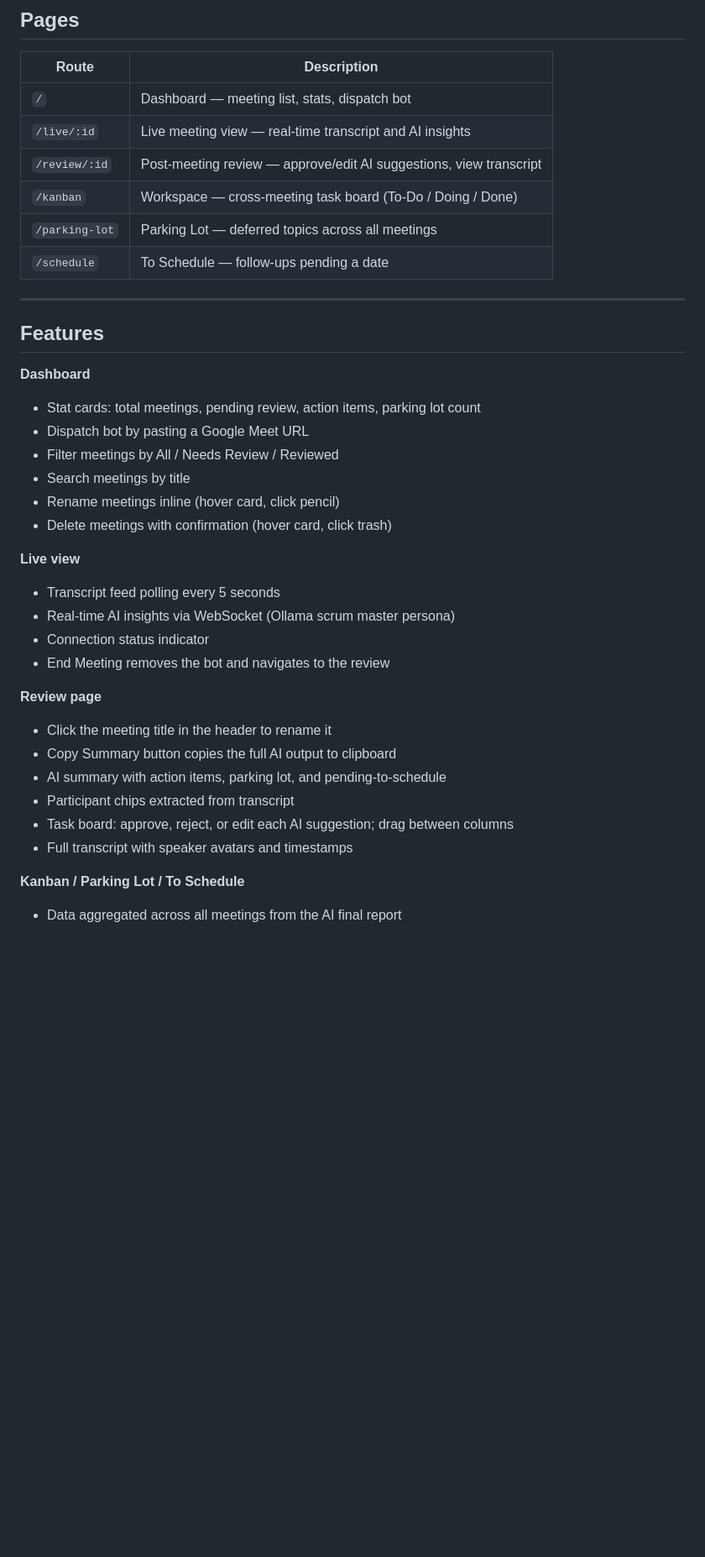
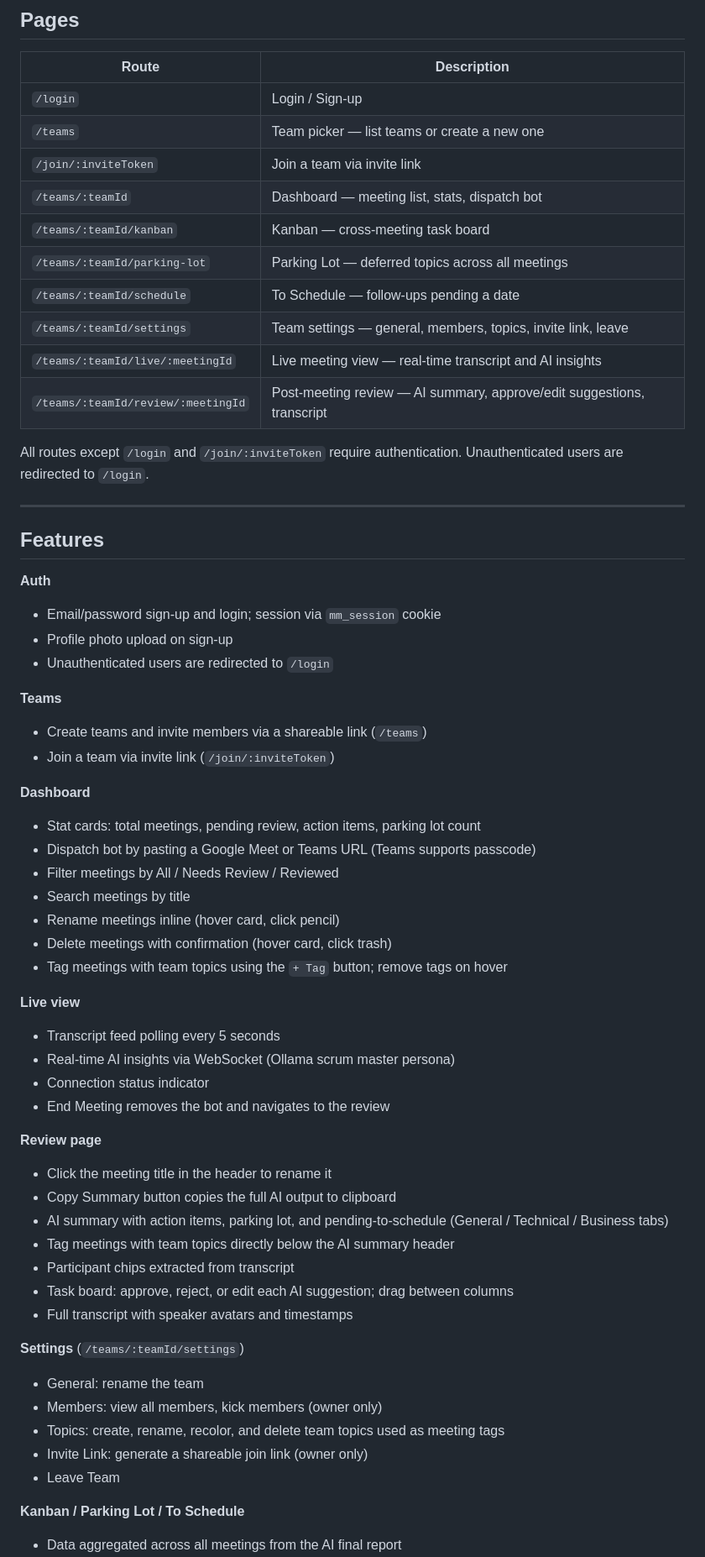
Before and after one commit to MeetingMind-AI/frontend, a Markdown page: README.md, the part around one of its changes. Shown at 84% size. GitHub-like rendering; blank space fills up the shorter version.

Commit message:
Update README: add Auth, Teams, Settings, topics features and full API table

```diff
--- a/README.md
+++ b/README.md
@@ -14,24 +14,40 @@ MeetingMind dispatches an AI bot into a Google Meet session. The bot transcribes
 
 | Route | Description |
 |-------|-------------|
-| `/` | Dashboard — meeting list, stats, dispatch bot |
-| `/live/:id` | Live meeting view — real-time transcript and AI insights |
-| `/review/:id` | Post-meeting review — approve/edit AI suggestions, view transcript |
-| `/kanban` | Workspace — cross-meeting task board (To-Do / Doing / Done) |
-| `/parking-lot` | Parking Lot — deferred topics across all meetings |
-| `/schedule` | To Schedule — follow-ups pending a date |
+| `/login` | Login / Sign-up |
+| `/teams` | Team picker — list teams or create a new one |
+| `/join/:inviteToken` | Join a team via invite link |
+| `/teams/:teamId` | Dashboard — meeting list, stats, dispatch bot |
+| `/teams/:teamId/kanban` | Kanban — cross-meeting task board |
+| `/teams/:teamId/parking-lot` | Parking Lot — deferred topics across all meetings |
+| `/teams/:teamId/schedule` | To Schedule — follow-ups pending a date |
+| `/teams/:teamId/settings` | Team settings — general, members, topics, invite link, leave |
+| `/teams/:teamId/live/:meetingId` | Live meeting view — real-time transcript and AI insights |
+| `/teams/:teamId/review/:meetingId` | Post-meeting review — AI summary, approve/edit suggestions, transcript |
+
+All routes except `/login` and `/join/:inviteToken` require authentication. Unauthenticated users are redirected to `/login`.
 
 ---
 
 ## Features
 
+**Auth**
+- Email/password sign-up and login; session via `mm_session` cookie
+- Profile photo upload on sign-up
+- Unauthenticated users are redirected to `/login`
+
+**Teams**
+- Create teams and invite members via a shareable link (`/teams`)
+- Join a team via invite link (`/join/:inviteToken`)
+
 **Dashboard**
 - Stat cards: total meetings, pending review, action items, parking lot count
-- Dispatch bot by pasting a Google Meet URL
+- Dispatch bot by pasting a Google Meet or Teams URL (Teams supports passcode)
 - Filter meetings by All / Needs Review / Reviewed
 - Search meetings by title
 - Rename meetings inline (hover card, click pencil)
 - Delete meetings with confirmation (hover card, click trash)
+- Tag meetings with team topics using the `+ Tag` button; remove tags on hover
 
 **Live view**
 - Transcript feed polling every 5 seconds
@@ -42,10 +58,18 @@ MeetingMind dispatches an AI bot into a Google Meet session. The bot transcribes
 **Review page**
 - Click the meeting title in the header to rename it
 - Copy Summary button copies the full AI output to clipboard
-- AI summary with action items, parking lot, and pending-to-schedule
+- AI summary with action items, parking lot, and pending-to-schedule (General / Technical / Business tabs)
+- Tag meetings with team topics directly below the AI summary header
 - Participant chips extracted from transcript
 - Task board: approve, reject, or edit each AI suggestion; drag between columns
 - Full transcript with speaker avatars and timestamps
+
+**Settings** (`/teams/:teamId/settings`)
+- General: rename the team
+- Members: view all members, kick members (owner only)
+- Topics: create, rename, recolor, and delete team topics used as meeting tags
+- Invite Link: generate a shareable join link (owner only)
+- Leave Team
 
 **Kanban / Parking Lot / To Schedule**
 - Data aggregated across all meetings from the AI final report
```
Also changed, not shown: other parts of README.md (+33 -1 lines).
